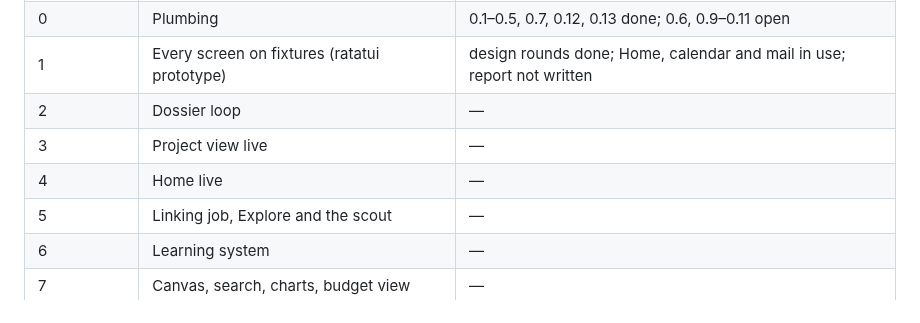
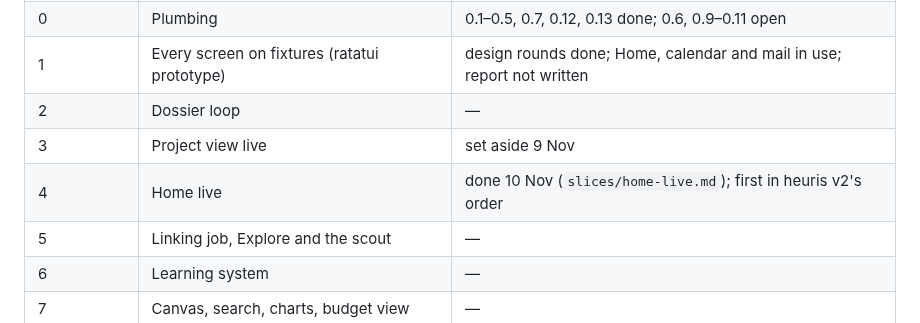
Before and after one commit to amitchell-thomson/locus, a Markdown page: docs/redesign/README.md, the part around the change. Rendered like a GitHub page.

Commit message:
redesign status: Home live done, Project view set aside
Co-Authored-By: Claude Opus 5.5 <noreply@anthropic.com>

```diff
--- a/docs/redesign/README.md
+++ b/docs/redesign/README.md
@@ -46,8 +46,8 @@ you want an improvement to something you already use. The Project view (3) is se
 | 0 | Plumbing | 0.1–0.5, 0.7, 0.12, 0.13 done; 0.6, 0.9–0.11 open |
 | 1 | Every screen on fixtures (ratatui prototype) | design rounds done; Home, calendar and mail in use; report not written |
 | 2 | Dossier loop | — |
-| 3 | Project view live | — |
-| 4 | Home live | — |
+| 3 | Project view live | set aside 9 Nov |
+| 4 | Home live | done 10 Nov (`slices/home-live.md`); first in heuris v2's order |
 | 5 | Linking job, Explore and the scout | — |
 | 6 | Learning system | — |
 | 7 | Canvas, search, charts, budget view | — |
```
